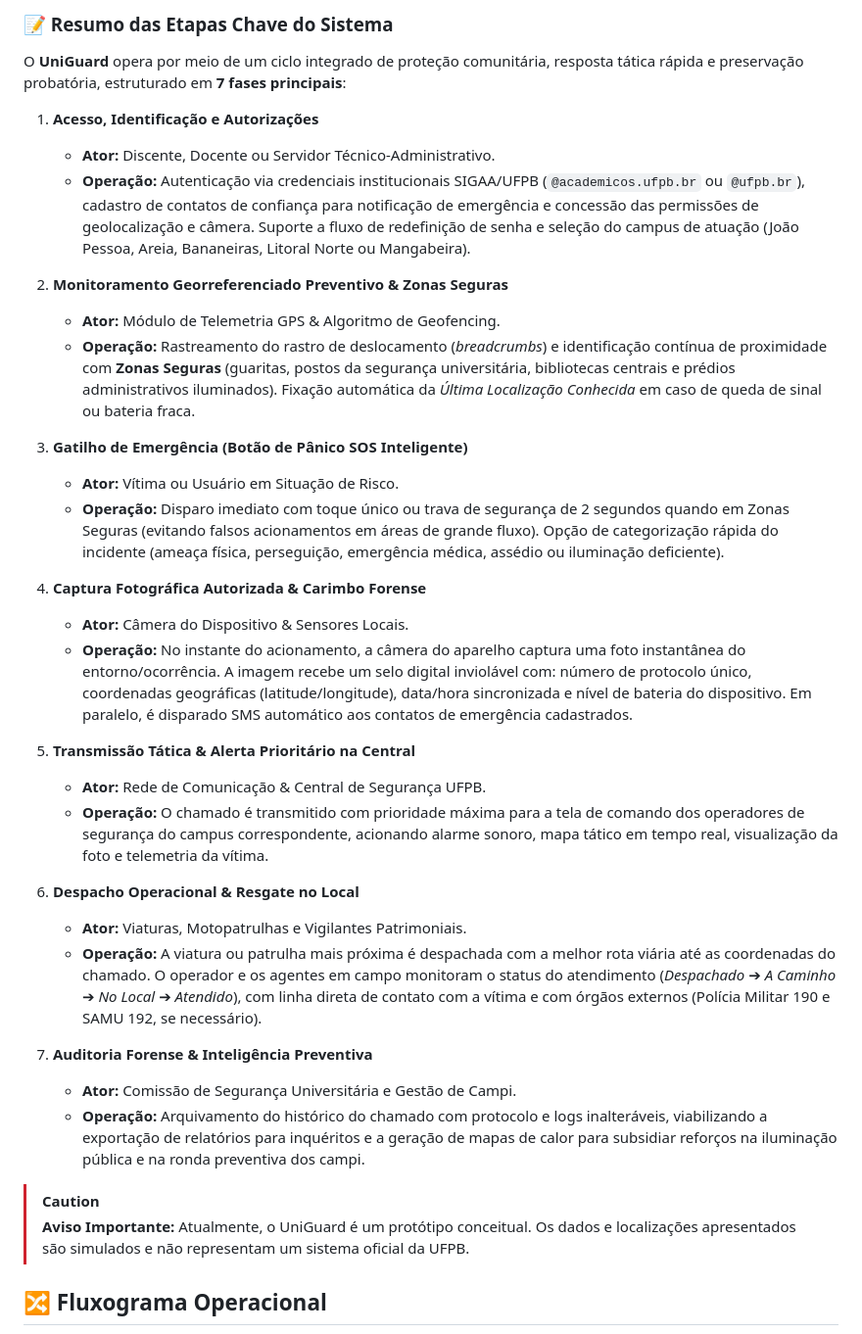
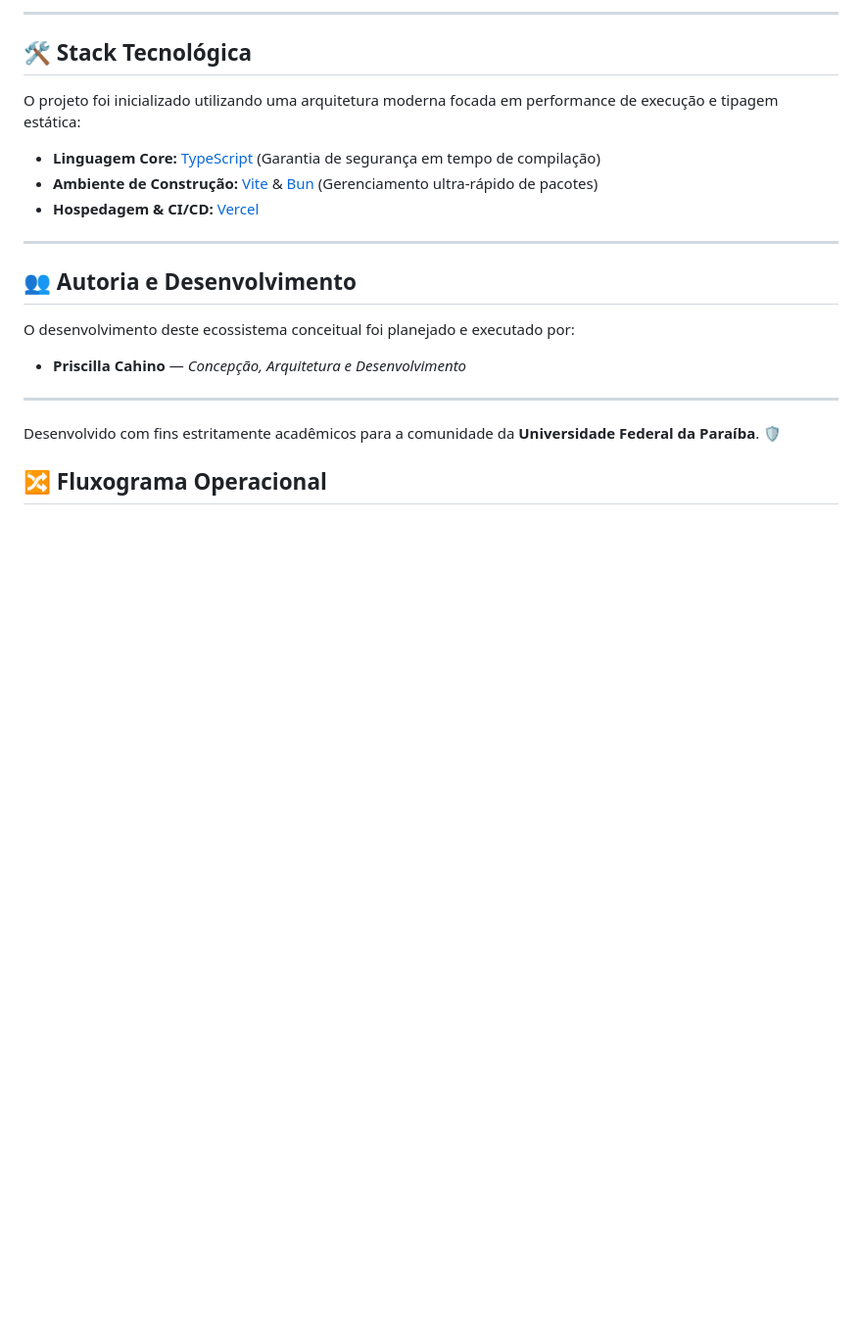
Before and after one commit to Priscillacahino/UniGuard, a Markdown page: README.md, the part around one of its changes. Shown at 98% size. Drawn GitHub-style; blank space fills up the shorter version.

```diff
--- a/README.md
+++ b/README.md
@@ -20,47 +63,24 @@ Utilizar tecnologia e geolocalização como apoio à segurança no ambiente univ
 
-### 📝 Resumo das Etapas Chave do Sistema
+---
 
-O **UniGuard** opera por meio de um ciclo integrado de proteção comunitária, resposta tática rápida e preservação probatória, estruturado em **7 fases principais**:
+## 🛠️ Stack Tecnológica
 
-1. **Acesso, Identificação e Autorizações**
-   - **Ator:** Discente, Docente ou Servidor Técnico-Administrativo.
-   - **Operação:** Autenticação via credenciais institucionais SIGAA/UFPB (`@academicos.ufpb.br` ou `@ufpb.br`), cadastro de contatos de confiança para notificação de emergência e concessão das permissões de geolocalização e câmera. Suporte a fluxo de redefinição de senha e seleção do campus de atuação (João Pessoa, Areia, Bananeiras, Litoral Norte ou Mangabeira).
+O projeto foi inicializado utilizando uma arquitetura moderna focada em performance de execução e tipagem estática:
 
-2. **Monitoramento Georreferenciado Preventivo & Zonas Seguras**
-   - **Ator:** Módulo de Telemetria GPS & Algoritmo de Geofencing.
-   - **Operação:** Rastreamento do rastro de deslocamento (*breadcrumbs*) e identificação contínua de proximidade com **Zonas Seguras** (guaritas, postos da segurança universitária, bibliotecas centrais e prédios administrativos iluminados). Fixação automática da *Última Localização Conhecida* em caso de queda de sinal ou bateria fraca.
+*   **Linguagem Core:** [TypeScript](https://typescriptlang.org) (Garantia de segurança em tempo de compilação)
+*   **Ambiente de Construção:** [Vite](https://vitejs.dev) & [Bun](https://bun.sh) (Gerenciamento ultra-rápido de pacotes)
+*   **Hospedagem & CI/CD:** [Vercel](https://vercel.com)
 
-3. **Gatilho de Emergência (Botão de Pânico SOS Inteligente)**
-   - **Ator:** Vítima ou Usuário em Situação de Risco.
-   - **Operação:** Disparo imediato com toque único ou trava de segurança de 2 segundos quando em Zonas Seguras (evitando falsos acionamentos em áreas de grande fluxo). Opção de categorização rápida do incidente (ameaça física, perseguição, emergência médica, assédio ou iluminação deficiente).
+---
 
-4. **Captura Fotográfica Autorizada & Carimbo Forense**
-   - **Ator:** Câmera do Dispositivo & Sensores Locais.
-   - **Operação:** No instante do acionamento, a câmera do aparelho captura uma foto instantânea do entorno/ocorrência. A imagem recebe um selo digital inviolável com: número de protocolo único, coordenadas geográficas (latitude/longitude), data/hora sincronizada e nível de bateria do dispositivo. Em paralelo, é disparado SMS automático aos contatos de emergência cadastrados.
+## 👥 Autoria e Desenvolvimento
 
-5. **Transmissão Tática & Alerta Prioritário na Central**
-   - **Ator:** Rede de Comunicação & Central de Segurança UFPB.
-   - **Operação:** O chamado é transmitido com prioridade máxima para a tela de comando dos operadores de segurança do campus correspondente, acionando alarme sonoro, mapa tático em tempo real, visualização da foto e telemetria da vítima.
+O desenvolvimento deste ecossistema conceitual foi planejado e executado por:
 
-6. **Despacho Operacional & Resgate no Local**
-   - **Ator:** Viaturas, Motopatrulhas e Vigilantes Patrimoniais.
-   - **Operação:** A viatura ou patrulha mais próxima é despachada com a melhor rota viária até as coordenadas do chamado. O operador e os agentes em campo monitoram o status do atendimento (*Despachado* ➔ *A Caminho* ➔ *No Local* ➔ *Atendido*), com linha direta de contato com a vítima e com órgãos externos (Polícia Militar 190 e SAMU 192, se necessário).
+*   **Priscilla Cahino** — *Concepção, Arquitetura e Desenvolvimento*
 
-7. **Auditoria Forense & Inteligência Preventiva**
-   - **Ator:** Comissão de Segurança Universitária e Gestão de Campi.
-   - **Operação:** Arquivamento do histórico do chamado com protocolo e logs inalteráveis, viabilizando a exportação de relatórios para inquéritos e a geração de mapas de calor para subsidiar reforços na iluminação pública e na ronda preventiva dos campi.
-
-
-
-
-> [!CAUTION]
-> **Aviso Importante:** Atualmente, o UniGuard é um protótipo conceitual. Os dados e localizações apresentados são simulados e não representam um sistema oficial da UFPB.
-
-
-
-
-
-
+---
+Desenvolvido com fins estritamente acadêmicos para a comunidade da **Universidade Federal da Paraíba**. 🛡️
 
 
 
```
Also changed, not shown: other parts of README.md (+52 -9 lines).
